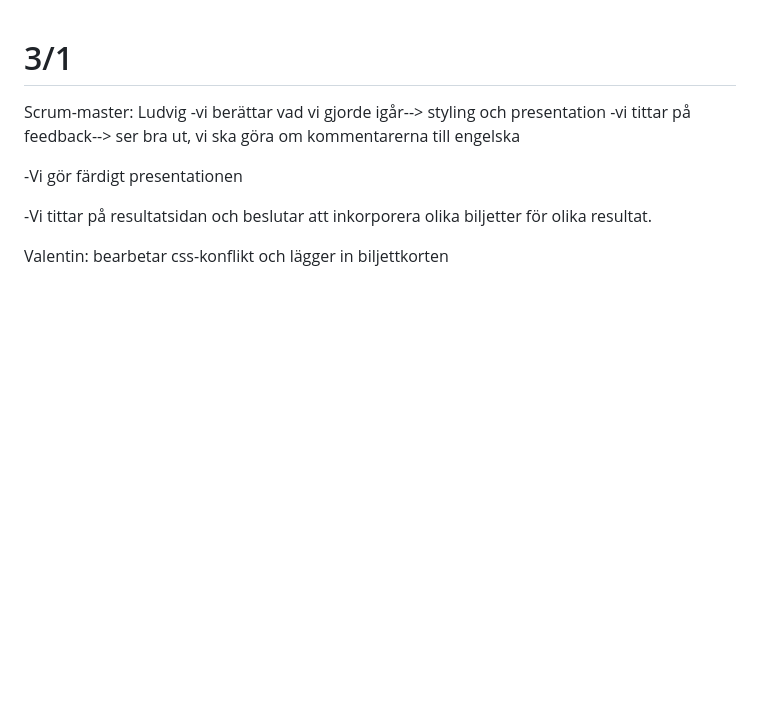
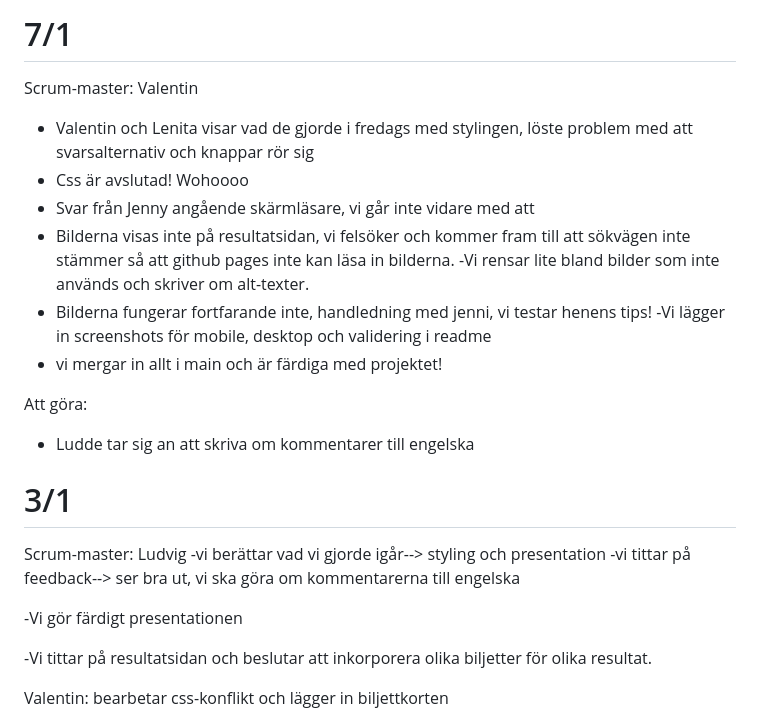
Before and after one commit to oliviaalmseger/Medieinstitutet-Grupprojekt-EstelleQuiz, a Markdown page: journal.md, the part around the change. Rendered like a GitHub page; blank space fills up the shorter version.

Commit message:
Update journal + fix readme

```diff
--- a/journal.md
+++ b/journal.md
@@ -1,3 +1,17 @@
+# 7/1
+Scrum-master: Valentin
+- Valentin och Lenita visar vad de gjorde i fredags med stylingen, löste problem med att svarsalternativ och knappar rör sig
+- Css är avslutad! Wohoooo
+- Svar från Jenny angående skärmläsare, vi går inte vidare med att
+- Bilderna visas inte på resultatsidan, vi felsöker och kommer fram till att sökvägen inte stämmer så att github pages inte kan läsa in bilderna.
+-Vi rensar lite bland bilder som inte används och skriver om alt-texter.
+- Bilderna fungerar fortfarande inte, handledning med jenni, vi testar henens tips!
+-Vi lägger in screenshots för mobile, desktop och validering i readme
+- vi mergar in allt i main och är färdiga med projektet!
+
+Att göra:
+- Ludde tar sig an att skriva om kommentarer till engelska
+
 # 3/1
 Scrum-master: Ludvig
 -vi berättar vad vi gjorde igår--> styling och presentation
```
Also changed, not shown: README.md (+3 -0 lines).
